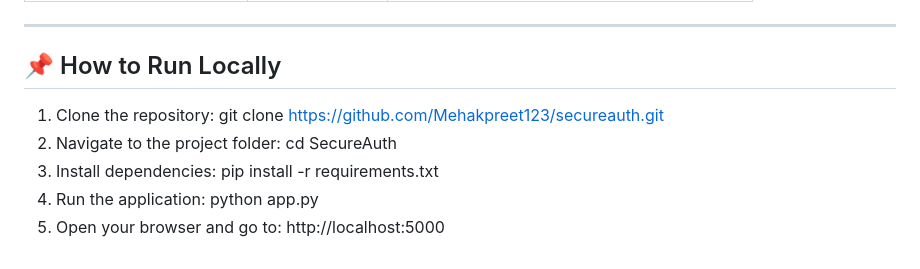
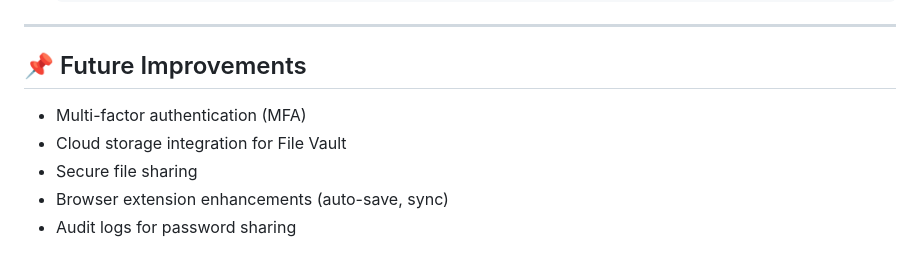
Before and after one commit to Mehakpreet123/SecureAuth, a Markdown page: README.md, the part around the change printed below. Drawn GitHub-style.

```diff
--- a/README.md
+++ b/README.md
@@ -114,15 +96,9 @@ The upcoming release of SecureAuth will introduce a **Vault Module**, making it
 
 ---
 
-## 📌 How to Run Locally
-
-1. Clone the repository:
-git clone https://github.com/Mehakpreet123/secureauth.git
-2. Navigate to the project folder:
-cd SecureAuth
-3. Install dependencies:
-pip install -r requirements.txt
-4. Run the application:
-python app.py
-5. Open your browser and go to:
-http://localhost:5000
+## 📌 Future Improvements
+- Multi-factor authentication (MFA)
+- Cloud storage integration for File Vault
+- Secure file sharing
+- Browser extension enhancements (auto-save, sync)
+- Audit logs for password sharing
```
Also changed, not shown: other parts of README.md (+67 -85 lines).
